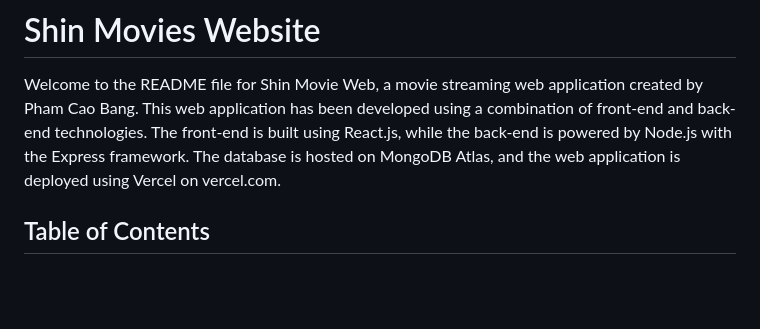
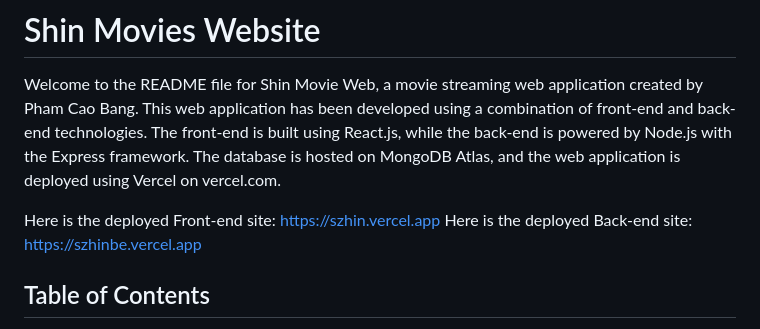
Before and after one commit to szhin/Shin-fullstack-website, a Markdown page: README.md, the part around the change. GitHub-like rendering; blank space fills up the shorter version.

Commit message:
Update README last

```diff
--- a/README.md
+++ b/README.md
@@ -1,6 +1,9 @@
 # Shin Movies Website
 
 Welcome to the README file for Shin Movie Web, a movie streaming web application created by Pham Cao Bang. This web application has been developed using a combination of front-end and back-end technologies. The front-end is built using React.js, while the back-end is powered by Node.js with the Express framework. The database is hosted on MongoDB Atlas, and the web application is deployed using Vercel on vercel.com.
+
+Here is the deployed Front-end site: [https://szhin.vercel.app](https://szhin.vercel.app)
+Here is the deployed Back-end site: [https://szhinbe.vercel.app](https://szhinbe.vercel.app)
 
 ## Table of Contents
 
```
